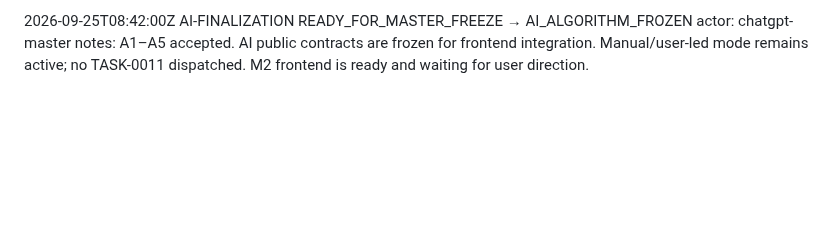
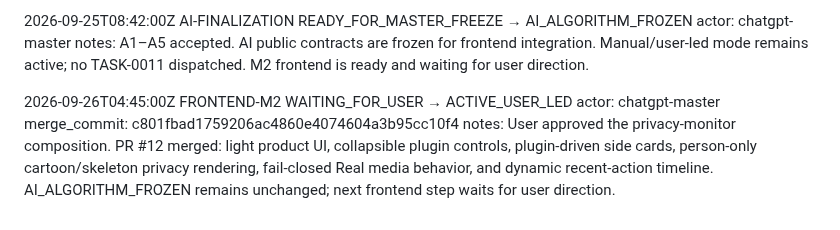
Before and after one commit to weiyang02520-ops/aic-visual-event-platform, a Markdown page: .ai/CHANGELOG_AI.md, the part around the change. Rendered like a GitHub page; blank space fills up the shorter version.

Commit message:
chore(frontend): log M2 privacy-monitor start

```diff
--- a/.ai/CHANGELOG_AI.md
+++ b/.ai/CHANGELOG_AI.md
@@ -392,3 +392,11 @@ AI-FINALIZATION
 READY_FOR_MASTER_FREEZE → AI_ALGORITHM_FROZEN
 actor: chatgpt-master
 notes: A1–A5 accepted. AI public contracts are frozen for frontend integration. Manual/user-led mode remains active; no TASK-0011 dispatched. M2 frontend is ready and waiting for user direction.
+
+
+2026-09-26T04:45:00Z
+FRONTEND-M2
+WAITING_FOR_USER → ACTIVE_USER_LED
+actor: chatgpt-master
+merge_commit: c801fbad1759206ac4860e4074604a3b95cc10f4
+notes: User approved the privacy-monitor composition. PR #12 merged: light product UI, collapsible plugin controls, plugin-driven side cards, person-only cartoon/skeleton privacy rendering, fail-closed Real media behavior, and dynamic recent-action timeline. AI_ALGORITHM_FROZEN remains unchanged; next frontend step waits for user direction.
```
